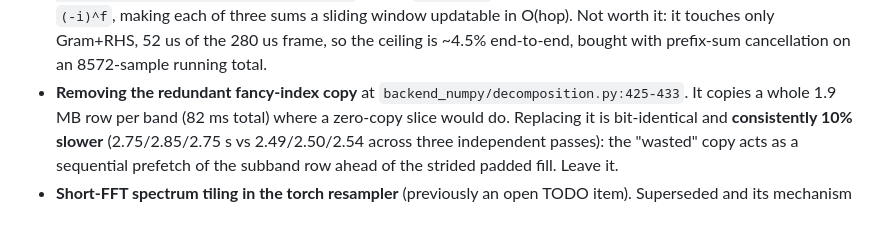
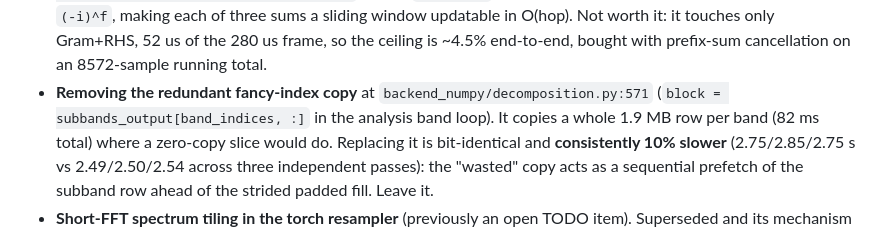
Before and after one commit to averykhoo/python-peass, a Markdown page: ARCHIVE.md, the part around the change. Rendered like a GitHub page.

```diff
--- a/ARCHIVE.md
+++ b/ARCHIVE.md
@@ -176,7 +176,8 @@ worth keeping:
   constant `(-i)^f`, making each of three sums a sliding window updatable in O(hop).
   Not worth it: it touches only Gram+RHS, 52 us of the 280 us frame, so the ceiling is
   ~4.5% end-to-end, bought with prefix-sum cancellation on an 8572-sample running total.
-- **Removing the redundant fancy-index copy** at `backend_numpy/decomposition.py:425-433`.
+- **Removing the redundant fancy-index copy** at `backend_numpy/decomposition.py:571`
+  (`block = subbands_output[band_indices, :]` in the analysis band loop).
   It copies a whole 1.9 MB row per band (82 ms total) where a zero-copy slice would do.
   Replacing it is bit-identical and **consistently 10% slower** (2.75/2.85/2.75 s vs
   2.49/2.50/2.54 across three independent passes): the "wasted" copy acts as a
```
Also changed, not shown: TODO.md (+36 -34 lines).
